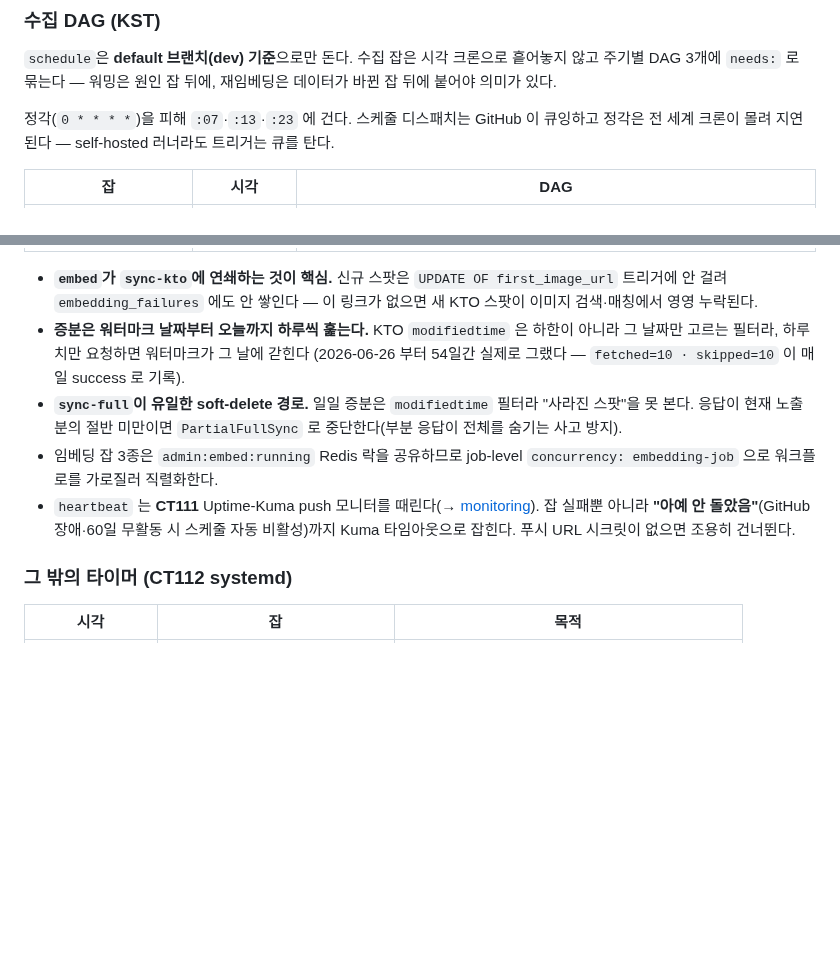
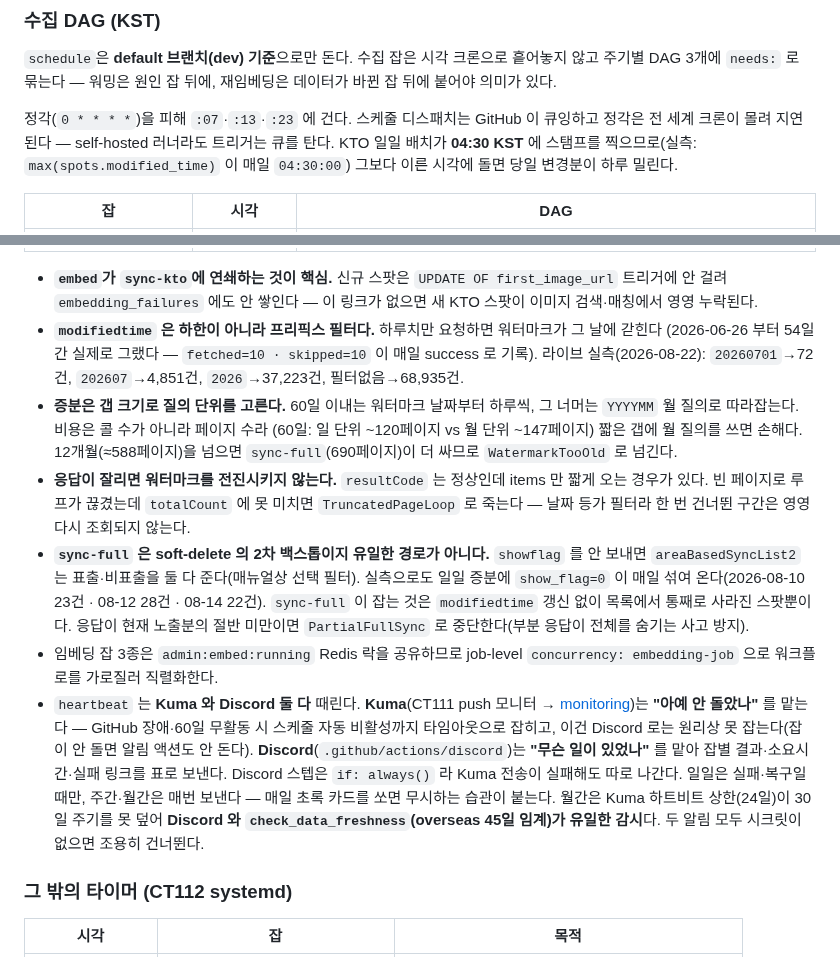
Before and after one commit to jeongeup-lab/PICTRIP, a Markdown page: docs/architecture.md, 2 parts joined by grey strips. Drawn GitHub-style; blank space fills up the shorter version.

Commit message:
docs: 파이프라인 절 네 곳을 코드에 맞춘다
Codex 리뷰 #330 이 월별 캐치업 미반영 1건을 짚었는데, 같은 절에 어긋난 게 넷이었다.
둘은 오늘 내 PR 이 만든 드리프트다.

- 04:07 → 05:07 (#327). KTO 배치 스탬프가 04:30 이라는 근거도 같이 적는다.
- 증분 질의 단위. 60일 이내는 일 단위, 그 너머는 월 질의, 12개월 초과는 sync-full.
  콜 수가 아니라 페이지 수가 비용이라는 판단 근거를 남긴다.
- "sync-full 이 유일한 soft-delete 경로" — 틀렸다. showflag 를 안 보내면 표출·
  비표출을 둘 다 준다. 워크플로 주석은 #327 에서 고쳤는데 문서를 빼먹었다.
- TruncatedPageLoop 과 Discord 알림(#329)이 문서에 없었다. heartbeat 불릿을
  Kuma/Discord 역할 분담으로 합친다.

```diff
--- a/docs/architecture.md
+++ b/docs/architecture.md
@@ -248,6 +248,8 @@ main = 릴리스 마커(web·CodeQL), `v*` 태그 = TestFlight(→
 
 정각(`0 * * * *`)을 피해 `:07`·`:13`·`:23` 에 건다. 스케줄 디스패치는 GitHub 이
 큐잉하고 정각은 전 세계 크론이 몰려 지연된다 — self-hosted 러너라도 트리거는 큐를 탄다.
+KTO 일일 배치가 **04:30 KST** 에 스탬프를 찍으므로(실측: `max(spots.modified_time)`
+이 매일 `04:30:00`) 그보다 이른 시각에 돌면 당일 변경분이 하루 밀린다.
 
 | 잡 | 시각 | DAG |
 |---|---|---|
@@ -258,17 +260,37 @@ main = 릴리스 마커(web·CodeQL), `v*` 태그 = TestFlight(→
 - **`embed`가 `sync-kto`에 연쇄하는 것이 핵심.** 신규 스팟은 `UPDATE OF
   first_image_url` 트리거에 안 걸려 `embedding_failures` 에도 안 쌓인다 — 이 링크가
   없으면 새 KTO 스팟이 이미지 검색·매칭에서 영영 누락된다.
-- **증분은 워터마크 날짜부터 오늘까지 하루씩 훑는다.** KTO `modifiedtime` 은 하한이
-  아니라 그 날짜만 고르는 필터라, 하루치만 요청하면 워터마크가 그 날에 갇힌다
-  (2026-06-26 부터 54일간 실제로 그랬다 — `fetched=10 · skipped=10` 이 매일 success 로 기록).
-- **`sync-full`이 유일한 soft-delete 경로.** 일일 증분은 `modifiedtime` 필터라
-  "사라진 스팟"을 못 본다. 응답이 현재 노출분의 절반 미만이면 `PartialFullSync` 로
-  중단한다(부분 응답이 전체를 숨기는 사고 방지).
+- **`modifiedtime` 은 하한이 아니라 프리픽스 필터다.** 하루치만 요청하면 워터마크가
+  그 날에 갇힌다 (2026-06-26 부터 54일간 실제로 그랬다 — `fetched=10 · skipped=10` 이
+  매일 success 로 기록). 라이브 실측(2026-08-22): `20260701`→72건, `202607`→4,851건,
+  `2026`→37,223건, 필터없음→68,935건.
+- **증분은 갭 크기로 질의 단위를 고른다.** 60일 이내는 워터마크 날짜부터 하루씩,
+  그 너머는 `YYYYMM` 월 질의로 따라잡는다. 비용은 콜 수가 아니라 페이지 수라
+  (60일: 일 단위 ~120페이지 vs 월 단위 ~147페이지) 짧은 갭에 월 질의를 쓰면 손해다.
+  12개월(≈588페이지)을 넘으면 `sync-full`(690페이지)이 더 싸므로 `WatermarkTooOld`
+  로 넘긴다.
+- **응답이 잘리면 워터마크를 전진시키지 않는다.** `resultCode` 는 정상인데 items 만
+  짧게 오는 경우가 있다. 빈 페이지로 루프가 끊겼는데 `totalCount` 에 못 미치면
+  `TruncatedPageLoop` 로 죽는다 — 날짜 등가 필터라 한 번 건너뛴 구간은 영영 다시
+  조회되지 않는다.
+- **`sync-full` 은 soft-delete 의 2차 백스톱이지 유일한 경로가 아니다.** `showflag`
+  를 안 보내면 `areaBasedSyncList2` 는 표출·비표출을 둘 다 준다(매뉴얼상 선택 필터).
+  실측으로도 일일 증분에 `show_flag=0` 이 매일 섞여 온다(2026-08-10 23건 · 08-12
+  28건 · 08-14 22건). `sync-full` 이 잡는 것은 `modifiedtime` 갱신 없이 목록에서
+  통째로 사라진 스팟뿐이다. 응답이 현재 노출분의 절반 미만이면 `PartialFullSync`
+  로 중단한다(부분 응답이 전체를 숨기는 사고 방지).
 - 임베딩 잡 3종은 `admin:embed:running` Redis 락을 공유하므로 job-level
   `concurrency: embedding-job` 으로 워크플로를 가로질러 직렬화한다.
-- `heartbeat` 는 **CT111** Uptime-Kuma push 모니터를 때린다(→ [monitoring](../../deploy/monitoring/README.md)). 잡 실패뿐 아니라 **"아예
-  안 돌았음"**(GitHub 장애·60일 무활동 시 스케줄 자동 비활성)까지 Kuma 타임아웃으로
-  잡힌다. 푸시 URL 시크릿이 없으면 조용히 건너뛴다.
+- `heartbeat` 는 **Kuma 와 Discord 둘 다** 때린다. **Kuma**(CT111 push 모니터 →
+  [monitoring](../../deploy/monitoring/README.md))는 **"아예 안 돌았나"** 를 맡는다 — GitHub 장애·60일 무활동 시 스케줄 자동
+  비활성까지 타임아웃으로 잡히고, 이건 Discord 로는 원리상 못 잡는다(잡이 안 돌면
+  알림 액션도 안 돈다). **Discord**(`.github/actions/discord`)는 **"무슨 일이
+  있었나"** 를 맡아 잡별 결과·소요시간·실패 링크를 표로 보낸다. Discord 스텝은
+  `if: always()` 라 Kuma 전송이 실패해도 따로 나간다. 일일은 실패·복구일 때만,
+  주간·월간은 매번 보낸다 — 매일 초록 카드를 쏘면 무시하는 습관이 붙는다.
+  월간은 Kuma 하트비트 상한(24일)이 30일 주기를 못 덮어 **Discord 와
+  `check_data_freshness`(overseas 45일 임계)가 유일한 감시**다.
+  두 알림 모두 시크릿이 없으면 조용히 건너뛴다.
 
 ### 그 밖의 타이머 (CT112 systemd)
 
```
Also changed, not shown: other parts of docs/architecture.md (+2 -2 lines).
